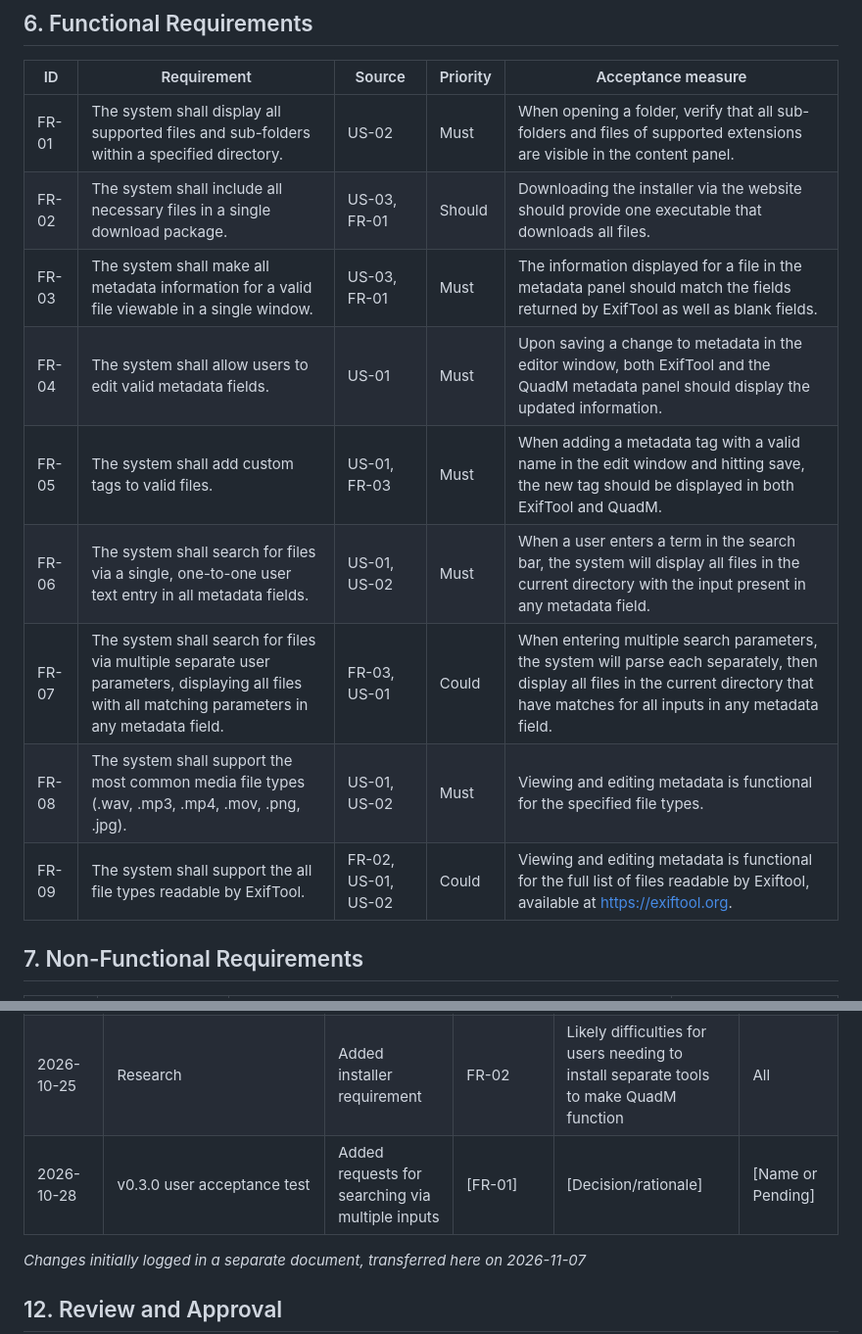
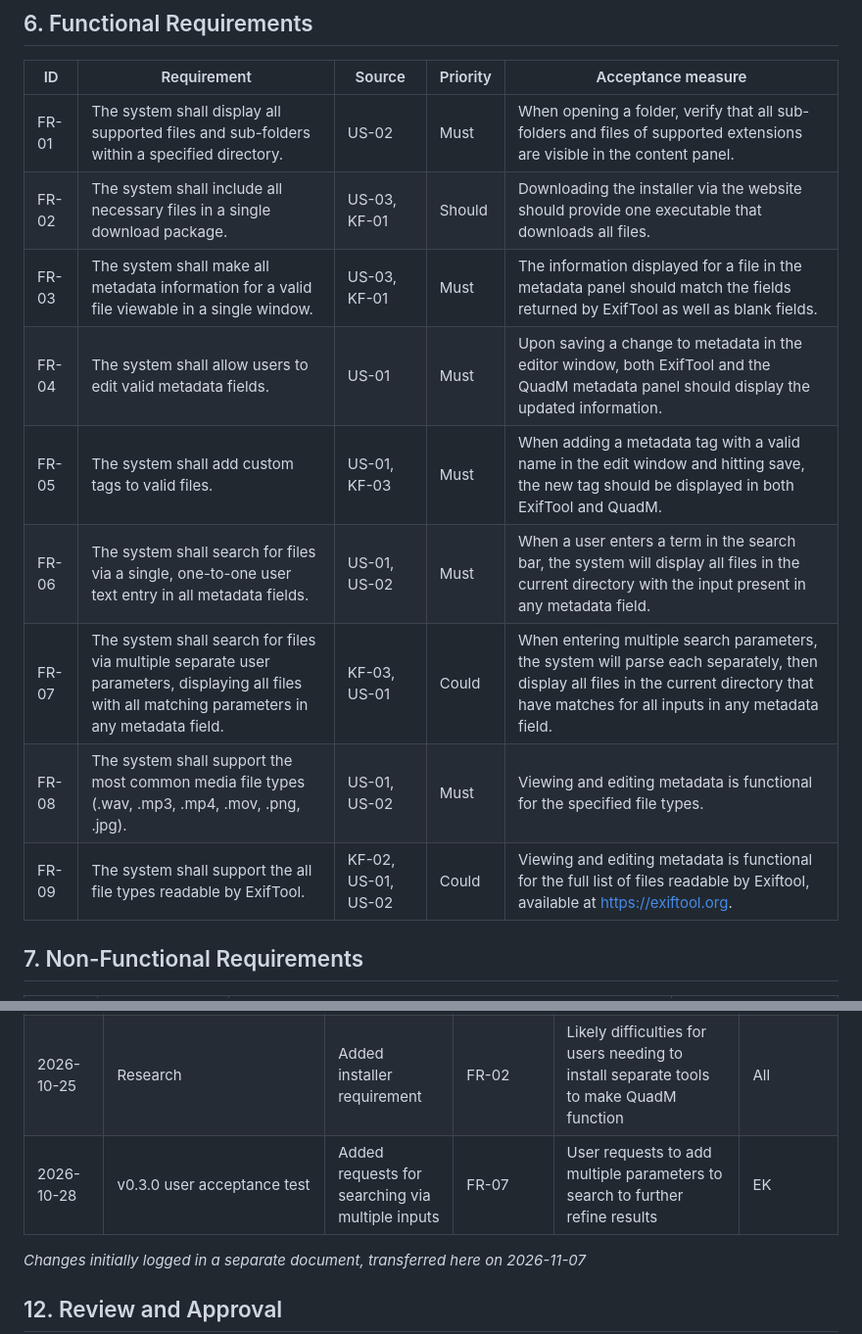
Before and after one commit to University-of-Colorado-Anschutz-Denver/CSCI-3508-Group-6, a Markdown page: documentation/02-requirements-specification.md, 2 parts joined by grey strips. Shown at 98% size. Drawn GitHub-style.

Commit message:
fixed typos

```diff
--- a/documentation/02-requirements-specification.md
+++ b/documentation/02-requirements-specification.md
@@ -80,14 +80,14 @@
 | ID | Requirement | Source | Priority | Acceptance measure |
 | --- | --- | --- | --- | --- |
 | FR-01 | The system shall display all supported files and sub-folders within a specified directory. | US-02 | Must | When opening a folder, verify that all sub-folders and files of supported extensions are visible in the content panel. |
-| FR-02 | The system shall include all necessary files in a single download package. | US-03, FR-01 | Should | Downloading the installer via the website should provide one executable that downloads all files. |
-| FR-03 | The system shall make all metadata information for a valid file viewable in a single window. | US-03, FR-01 | Must | The information displayed for a file in the metadata panel should match the fields returned by ExifTool as well as blank fields. |
+| FR-02 | The system shall include all necessary files in a single download package. | US-03, KF-01 | Should | Downloading the installer via the website should provide one executable that downloads all files. |
+| FR-03 | The system shall make all metadata information for a valid file viewable in a single window. | US-03, KF-01 | Must | The information displayed for a file in the metadata panel should match the fields returned by ExifTool as well as blank fields. |
 | FR-04 | The system shall allow users to edit valid metadata fields. | US-01 | Must | Upon saving a change to metadata in the editor window, both ExifTool and the QuadM metadata panel should display the updated information. |
-| FR-05 | The system shall add custom tags to valid files. | US-01, FR-03 | Must | When adding a metadata tag with a valid name in the edit window and hitting save, the new tag should be displayed in both ExifTool and QuadM. |
+| FR-05 | The system shall add custom tags to valid files. | US-01, KF-03 | Must | When adding a metadata tag with a valid name in the edit window and hitting save, the new tag should be displayed in both ExifTool and QuadM. |
 | FR-06 | The system shall search for files via a single, one-to-one user text entry in all metadata fields. | US-01, US-02 | Must | When a user enters a term in the search bar, the system will display all files in the current directory with the input present in any metadata field. |
-| FR-07 | The system shall search for files via multiple separate user parameters, displaying all files with all matching parameters in any metadata field. | FR-03, US-01 | Could | When entering multiple search parameters, the system will parse each separately, then display all files in the current directory that have matches for all inputs in any metadata field. |
+| FR-07 | The system shall search for files via multiple separate user parameters, displaying all files with all matching parameters in any metadata field. | KF-03, US-01 | Could | When entering multiple search parameters, the system will parse each separately, then display all files in the current directory that have matches for all inputs in any metadata field. |
 | FR-08 | The system shall support the most common media file types (.wav, .mp3, .mp4, .mov, .png, .jpg). | US-01, US-02 | Must | Viewing and editing metadata is functional for the specified file types. |
-| FR-09 | The system shall support the all file types readable by ExifTool. | FR-02, US-01, US-02 | Could | Viewing and editing metadata is functional for the full list of files readable by Exiftool, available at https://exiftool.org. |
+| FR-09 | The system shall support the all file types readable by ExifTool. | KF-02, US-01, US-02 | Could | Viewing and editing metadata is functional for the full list of files readable by Exiftool, available at https://exiftool.org. |
 
 ## 7. Non-Functional Requirements
 
@@ -152,7 +152,7 @@ This is the project's canonical end-to-end traceability record. Update the desig
 | 2026-09-11 | Meeting | Base requirements added | FR-01, FR-03, FR-04, FR-05, FR-06, FR-08, NFR-02 | Brainstorming base requirements | HJ |
 | 2026-10-02 | Research | Added requirement for supporting more file types | FR-09 | ExifTool and TagLib decided for handling metadata, which both handle multiple types of files similarly | HJ, EK |
 | 2026-10-25 | Research | Added installer requirement | FR-02 | Likely difficulties for users needing to install separate tools to make QuadM function | All |
-| 2026-10-28 | v0.3.0 user acceptance test | Added requests for searching via multiple inputs | [FR-01] | [Decision/rationale] | [Name or Pending] |
+| 2026-10-28 | v0.3.0 user acceptance test | Added requests for searching via multiple inputs | FR-07 | User requests to add multiple parameters to search to further refine results | EK |
 
 *Changes initially logged in a separate document, transferred here on 2026-11-07*
 
```
